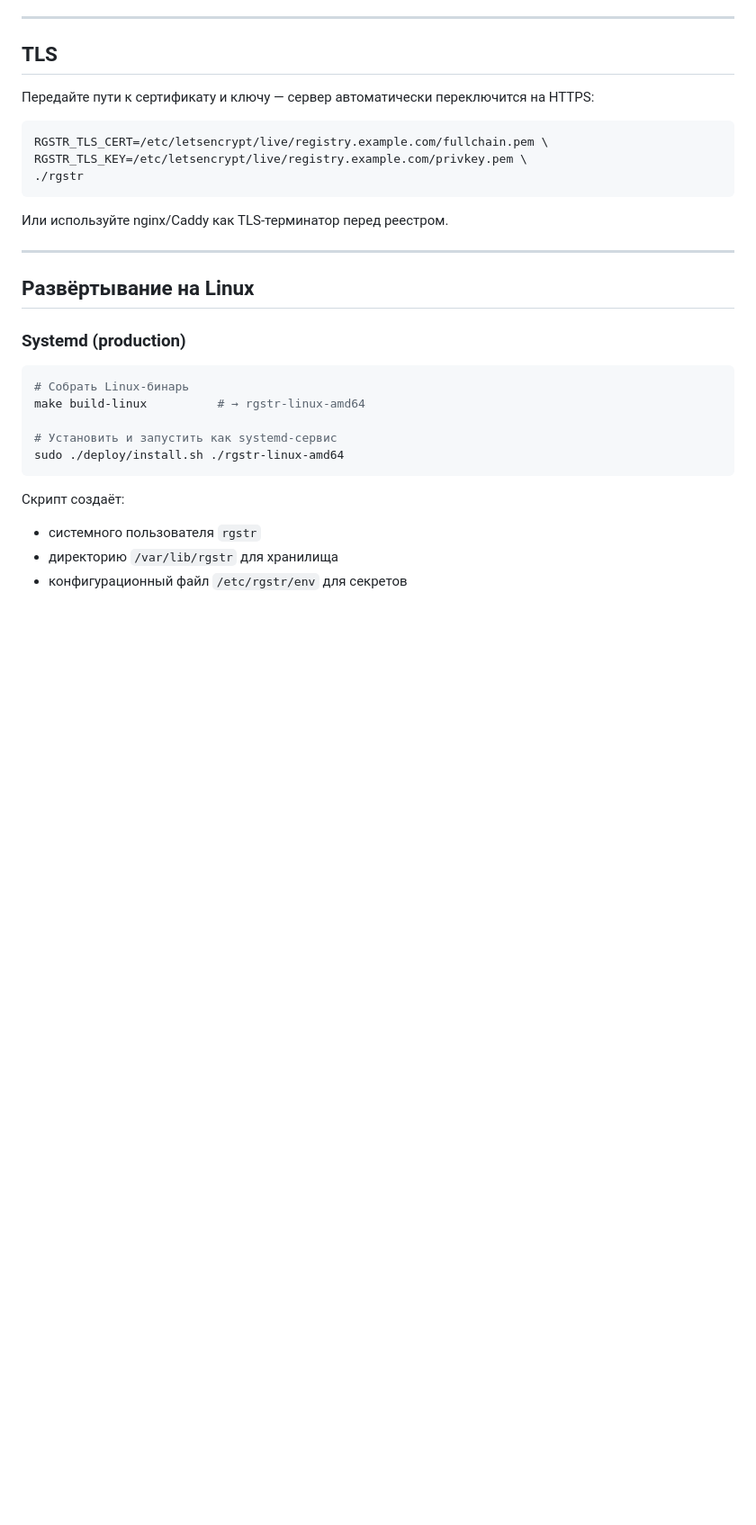
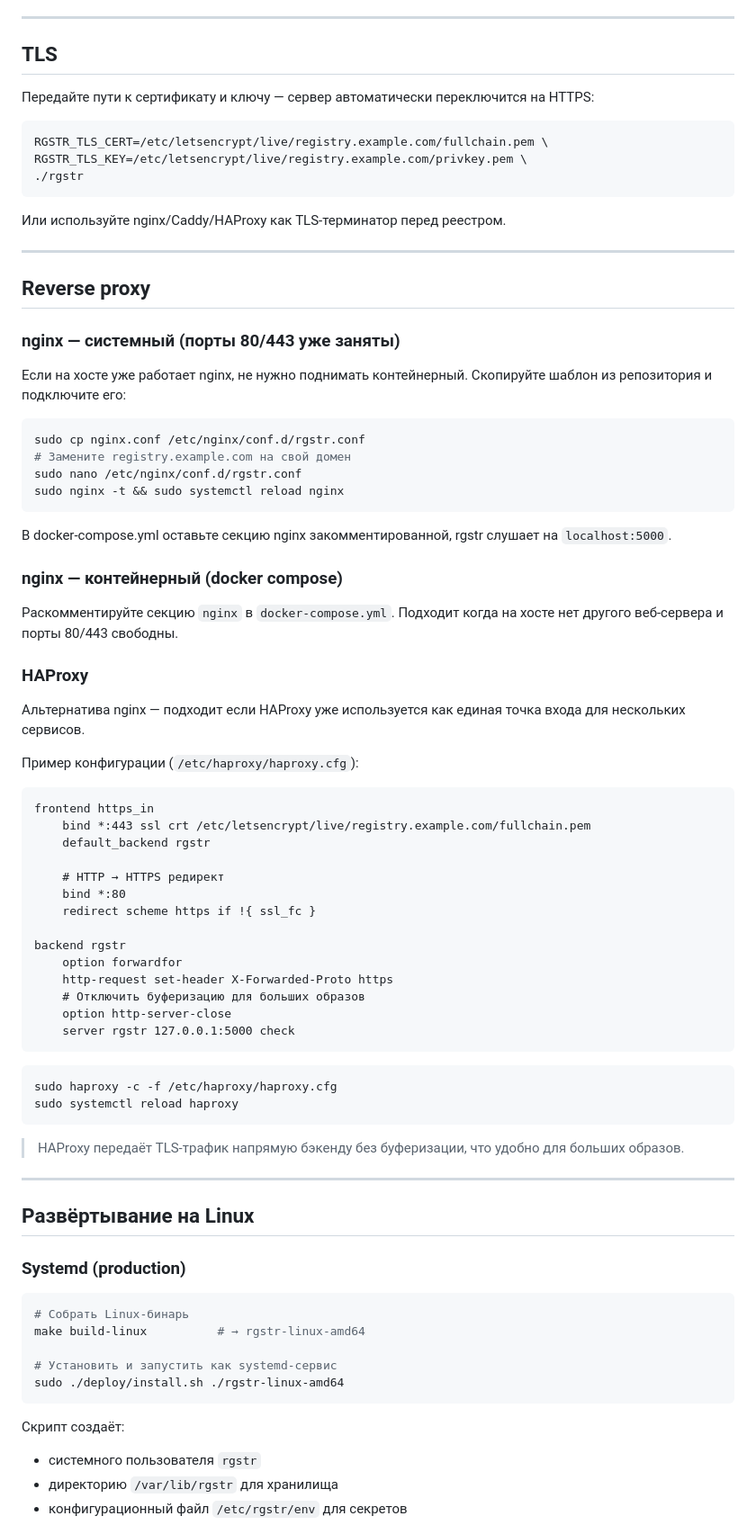
Before and after one commit to piqab/rgstr, a Markdown page: README.md, the part around the change. Shown at 90% size. GitHub-like rendering; blank space fills up the shorter version.

Commit message:
docs: add system nginx and HAProxy reverse proxy setup to README
Co-Authored-By: Claude Sonnet 4.6 <noreply@anthropic.com>

````diff
--- a/README.md
+++ b/README.md
@@ -223,7 +223,58 @@ RGSTR_TLS_KEY=/etc/letsencrypt/live/registry.example.com/privkey.pem \
 ./rgstr
 ```
 
-Или используйте nginx/Caddy как TLS-терминатор перед реестром.
+Или используйте nginx/Caddy/HAProxy как TLS-терминатор перед реестром.
+
+---
+
+## Reverse proxy
+
+### nginx — системный (порты 80/443 уже заняты)
+
+Если на хосте уже работает nginx, не нужно поднимать контейнерный. Скопируйте шаблон из репозитория и подключите его:
+
+```bash
+sudo cp nginx.conf /etc/nginx/conf.d/rgstr.conf
+# Замените registry.example.com на свой домен
+sudo nano /etc/nginx/conf.d/rgstr.conf
+sudo nginx -t && sudo systemctl reload nginx
+```
+
+В docker-compose.yml оставьте секцию nginx закомментированной, rgstr слушает на `localhost:5000`.
+
+### nginx — контейнерный (docker compose)
+
+Раскомментируйте секцию `nginx` в `docker-compose.yml`. Подходит когда на хосте нет другого веб-сервера и порты 80/443 свободны.
+
+### HAProxy
+
+Альтернатива nginx — подходит если HAProxy уже используется как единая точка входа для нескольких сервисов.
+
+Пример конфигурации (`/etc/haproxy/haproxy.cfg`):
+
+```
+frontend https_in
+    bind *:443 ssl crt /etc/letsencrypt/live/registry.example.com/fullchain.pem
+    default_backend rgstr
+
+    # HTTP → HTTPS редирект
+    bind *:80
+    redirect scheme https if !{ ssl_fc }
+
+backend rgstr
+    option forwardfor
+    http-request set-header X-Forwarded-Proto https
+    # Отключить буферизацию для больших образов
+    option http-server-close
+    server rgstr 127.0.0.1:5000 check
+```
+
+```bash
+sudo haproxy -c -f /etc/haproxy/haproxy.cfg
+sudo systemctl reload haproxy
+```
+
+> HAProxy передаёт TLS-трафик напрямую бэкенду без буферизации, что удобно для больших образов.
 
 ---
 
````
